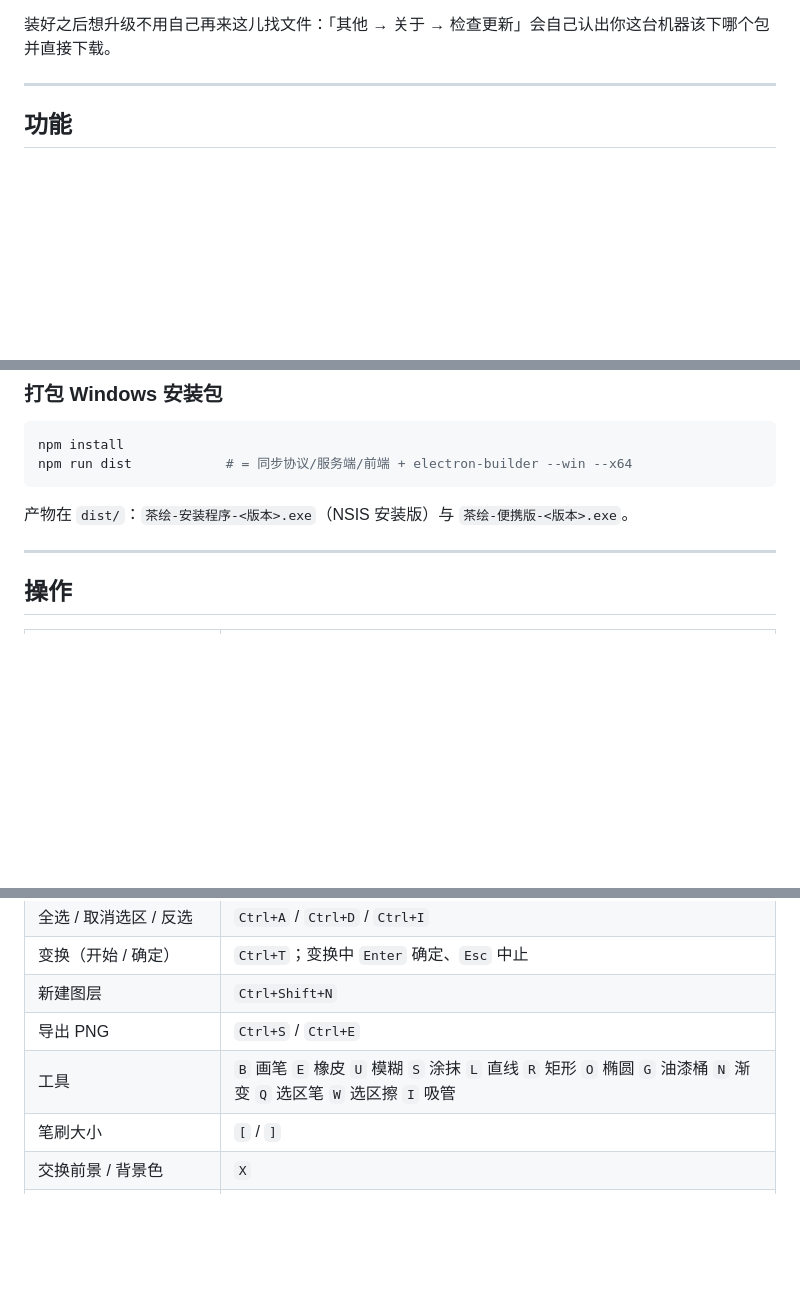
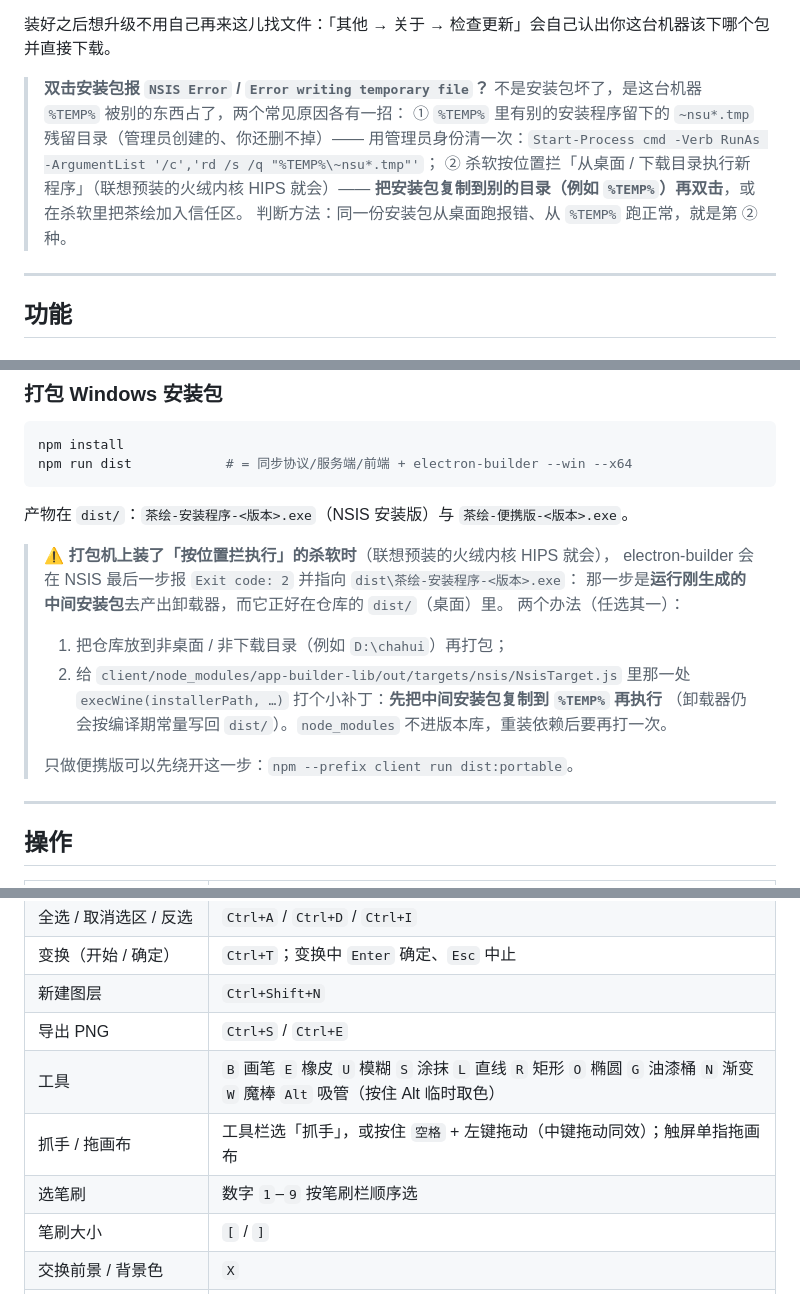
Before and after one commit to PainterAnkry/chahui, a Markdown page: README.md, 3 parts joined by grey strips. Rendered like a GitHub page; blank space fills up the shorter version.

Commit message:
﻿2.1.0 文档：安装包报 NSIS 错误的两种原因 + 打包机上杀软拦执行的处理 + 快捷键表订正
· README「下载」一节补：双击安装包报 Error writing temporary file 时的两个原因与处理
  （%TEMP% 里别的安装程序留下的 ~nsu*.tmp 残留；杀软按位置拦「从桌面执行新程序」），
  并给出「同一份包从桌面报错、从 %TEMP% 正常」这条判断方法
· README「打包」一节补：electron-builder 在 NSIS 最后一步 Exit code 2 的成因
  （要运行刚生成的中间安装包产出卸载器，而它在桌面），两个办法 + 只打便携版
· 快捷键表订正：魔棒 W / 吸管 Alt（原表写的 Q / W / I 与代码不符），
  补上抓手与数字键选笔刷

```diff
--- a/README.md
+++ b/README.md
@@ -28,6 +28,14 @@ Windows x64 安装包：
 **「开启公网联机」**就行（不用装任何额外软件），见「公网部署」。
 
 装好之后想升级不用自己再来这儿找文件：「其他 → 关于 → 检查更新」会自己认出你这台机器该下哪个包并直接下载。
+
+> **双击安装包报 `NSIS Error` / `Error writing temporary file`？** 不是安装包坏了，是这台机器
+> `%TEMP%` 被别的东西占了，两个常见原因各有一招：
+> ① `%TEMP%` 里有别的安装程序留下的 `~nsu*.tmp` 残留目录（管理员创建的、你还删不掉）——
+> 用管理员身份清一次：`Start-Process cmd -Verb RunAs -ArgumentList '/c','rd /s /q "%TEMP%\~nsu*.tmp"'`；
+> ② 杀软按位置拦「从桌面 / 下载目录执行新程序」（联想预装的火绒内核 HIPS 就会）——
+> **把安装包复制到别的目录（例如 `%TEMP%`）再双击**，或在杀软里把茶绘加入信任区。
+> 判断方法：同一份安装包从桌面跑报错、从 `%TEMP%` 跑正常，就是第 ② 种。
 
 ---
 
@@ -715,6 +723,17 @@ npm run dist            # = 同步协议/服务端/前端 + electron-builder --w
 
 产物在 `dist/`：`茶绘-安装程序-<版本>.exe`（NSIS 安装版）与 `茶绘-便携版-<版本>.exe`。
 
+> ⚠ **打包机上装了「按位置拦执行」的杀软时**（联想预装的火绒内核 HIPS 就会），
+> electron-builder 会在 NSIS 最后一步报 `Exit code: 2` 并指向 `dist\茶绘-安装程序-<版本>.exe`：
+> 那一步是**运行刚生成的中间安装包**去产出卸载器，而它正好在仓库的 `dist/`（桌面）里。
+> 两个办法（任选其一）：
+> 1. 把仓库放到非桌面 / 非下载目录（例如 `D:\chahui`）再打包；
+> 2. 给 `client/node_modules/app-builder-lib/out/targets/nsis/NsisTarget.js` 里那一处
+>    `execWine(installerPath, …)` 打个小补丁：**先把中间安装包复制到 `%TEMP%` 再执行**
+>    （卸载器仍会按编译期常量写回 `dist/`）。`node_modules` 不进版本库，重装依赖后要再打一次。
+>
+> 只做便携版可以先绕开这一步：`npm --prefix client run dist:portable`。
+
 ---
 
 ## 操作
@@ -726,7 +745,9 @@ npm run dist            # = 同步协议/服务端/前端 + electron-builder --w
 | 变换（开始 / 确定） | `Ctrl+T`；变换中 `Enter` 确定、`Esc` 中止 |
 | 新建图层 | `Ctrl+Shift+N` |
 | 导出 PNG | `Ctrl+S` / `Ctrl+E` |
-| 工具 | `B` 画笔 `E` 橡皮 `U` 模糊 `S` 涂抹 `L` 直线 `R` 矩形 `O` 椭圆 `G` 油漆桶 `N` 渐变 `Q` 选区笔 `W` 选区擦 `I` 吸管 |
+| 工具 | `B` 画笔 `E` 橡皮 `U` 模糊 `S` 涂抹 `L` 直线 `R` 矩形 `O` 椭圆 `G` 油漆桶 `N` 渐变 `W` 魔棒 `Alt` 吸管（按住 Alt 临时取色） |
+| 抓手 / 拖画布 | 工具栏选「抓手」，或按住 `空格` + 左键拖动（中键拖动同效）；触屏单指拖画布 |
+| 选笔刷 | 数字 `1`–`9` 按笔刷栏顺序选 |
 | 笔刷大小 | `[` / `]` |
 | 交换前景 / 背景色 | `X` |
 | 平移画布 | 空格拖动，或中键拖动 |
```
